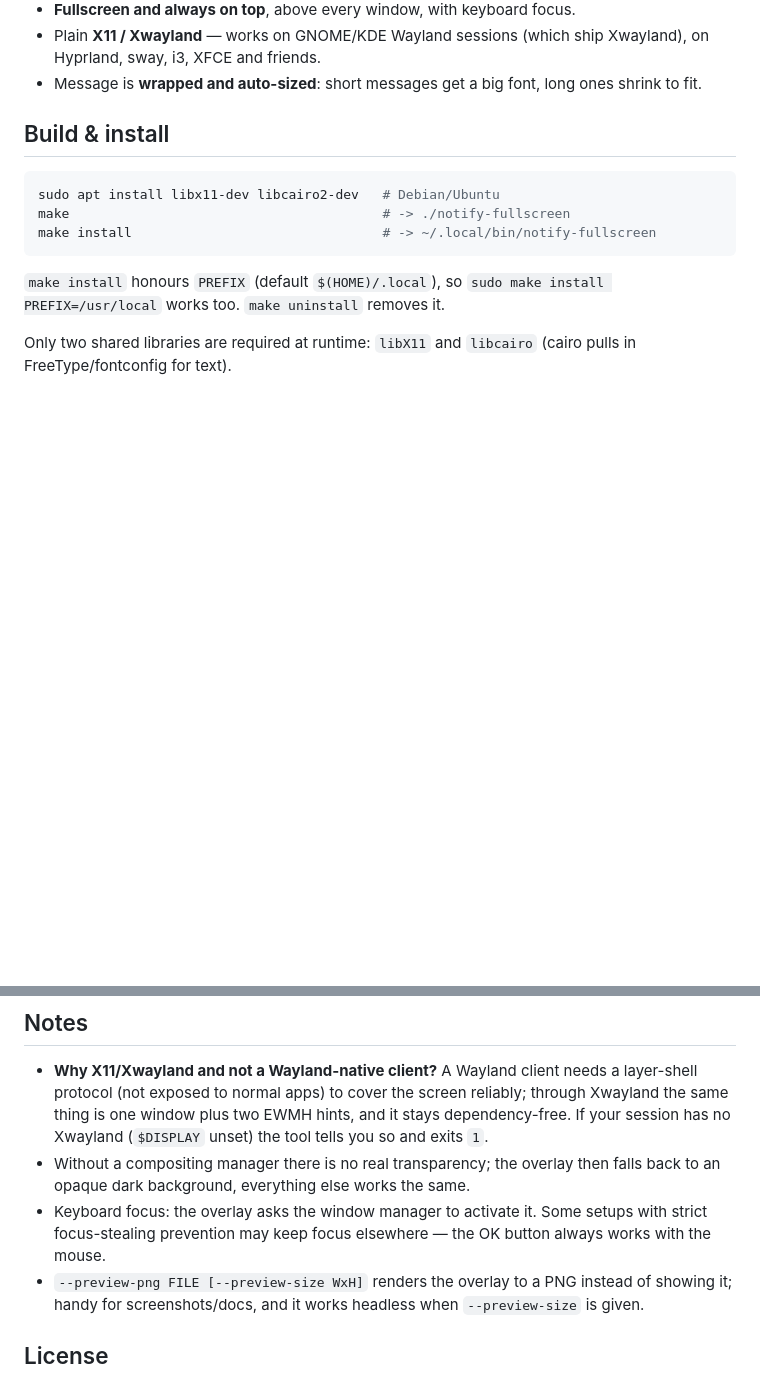
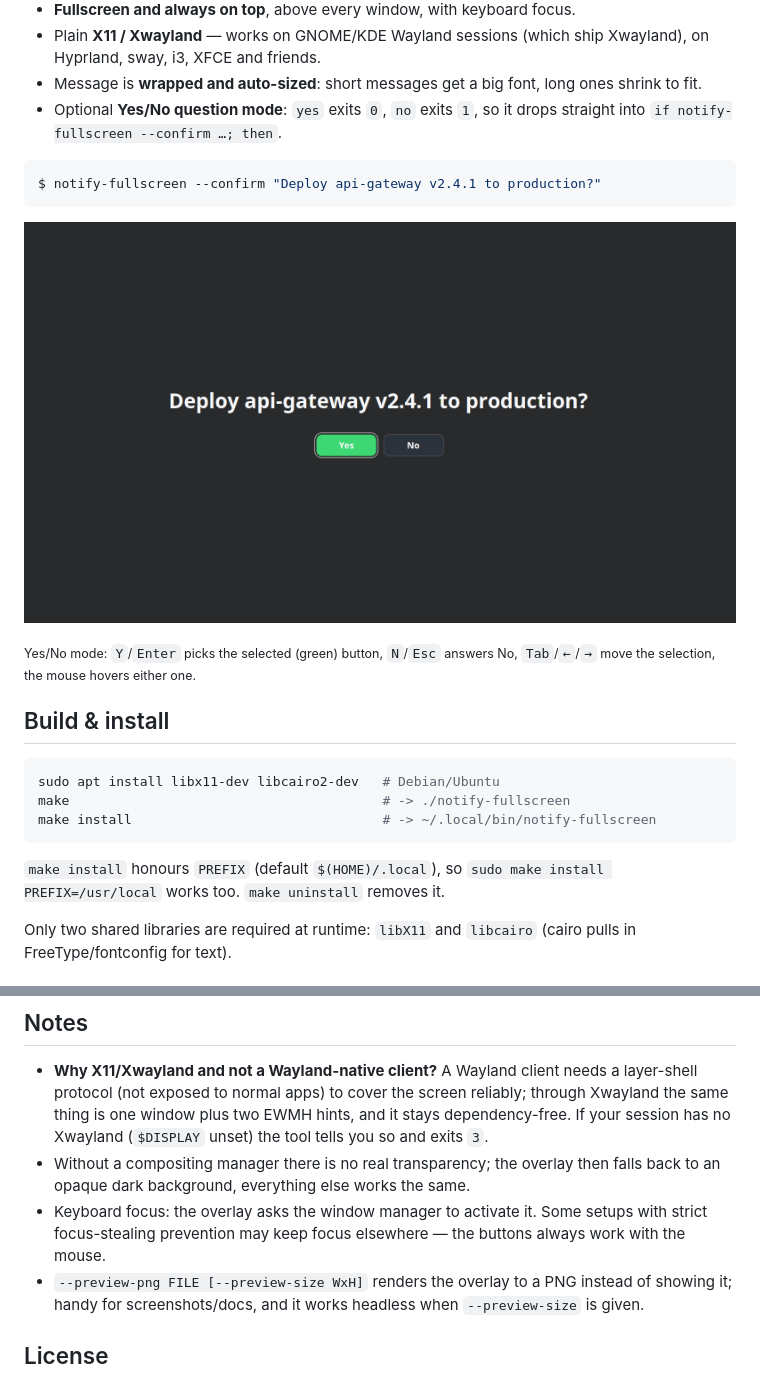
Before and after one commit to saburto/notify-fullscreen, a Markdown page: README.md, 2 parts joined by grey strips. GitHub-like rendering; pictures changed too: docs/confirm.png (added); blank space fills up the shorter version.

````diff
--- a/README.md
+++ b/README.md
@@ -25,6 +27,17 @@ so the desktop behind it stays visible.</sub>
   Xwayland), on Hyprland, sway, i3, XFCE and friends.
 * Message is **wrapped and auto-sized**: short messages get a big font, long
   ones shrink to fit.
+* Optional **Yes/No question mode**: `yes` exits `0`, `no` exits `1`, so it
+  drops straight into `if notify-fullscreen --confirm …; then`.
+
+```sh
+$ notify-fullscreen --confirm "Deploy api-gateway v2.4.1 to production?"
+```
+
+![confirm preview](docs/confirm.png)
+
+<sub>Yes/No mode: `Y`/`Enter` picks the selected (green) button, `N`/`Esc` answers
+No, `Tab`/`←`/`→` move the selection, the mouse hovers either one.</sub>
 
 ## Build & install
 
@@ -100,12 +145,12 @@ notify-fullscreen "...deploy failed..." &
   a layer-shell protocol (not exposed to normal apps) to cover the screen
   reliably; through Xwayland the same thing is one window plus two EWMH hints,
   and it stays dependency-free. If your session has no Xwayland (`$DISPLAY`
-  unset) the tool tells you so and exits `1`.
+  unset) the tool tells you so and exits `3`.
 * Without a compositing manager there is no real transparency; the overlay then
   falls back to an opaque dark background, everything else works the same.
 * Keyboard focus: the overlay asks the window manager to activate it. Some
   setups with strict focus-stealing prevention may keep focus elsewhere — the
-  OK button always works with the mouse.
+  buttons always work with the mouse.
 * `--preview-png FILE [--preview-size WxH]` renders the overlay to a PNG
   instead of showing it; handy for screenshots/docs, and it works headless when
   `--preview-size` is given.
````
Also changed, not shown: other parts of README.md (+40 -6 lines), 1 other file.
